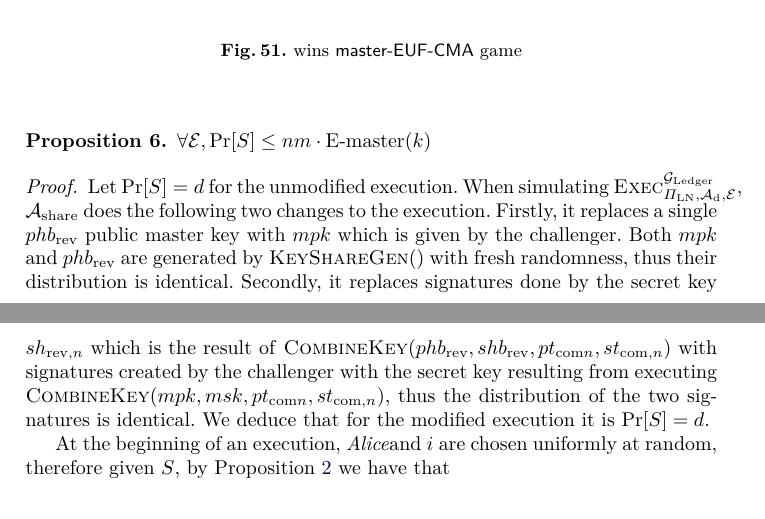
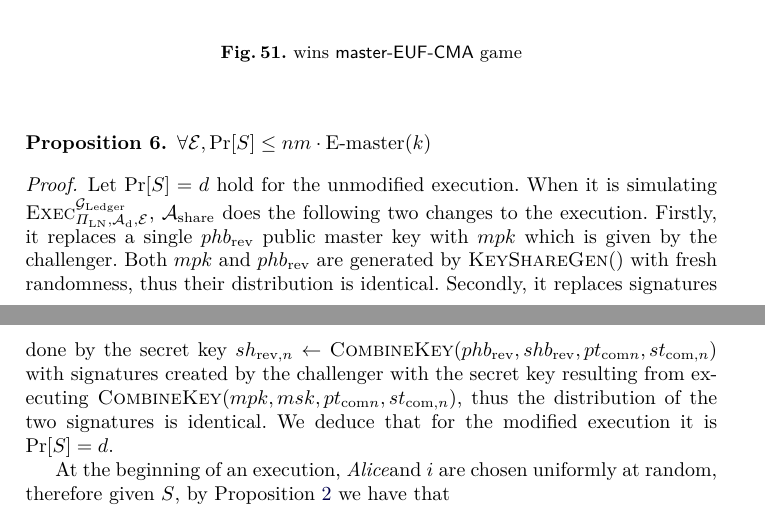
Before and after one commit to OrfeasLitos/PaymentChannels, a LaTeX paper (src/paymentChannels.tex, which reads src/forgeries.tex): two parts of pages 80 and 81 of 83, joined at a grey line, cut so that both start at the same text. Compiled offline with pdfLaTeX.

Commit message:
Fix margins, whitespace

```diff
--- a/src/forgeries.tex
+++ b/src/forgeries.tex
@@ -291,20 +291,20 @@
   \end{proposition}
 
   \begin{proof}
-    Let $\Pr[S] = d$ for the unmodified execution. When simulating
+    Let $\Pr[S] = d$ hold for the unmodified execution. When it is simulating
     $\textsc{Exec}^{\ledger}_{\Pi_{\mathrm{LN}}, \adversary_{\mathrm{d}},
     \environment}$, $\adversary_{\mathrm{share}}$ does the following two changes
     to the execution. Firstly, it replaces a single $phb_{\mathrm{rev}}$ public
     master key with $mpk$ which is given by the challenger. Both $mpk$ and
     $phb_{\mathrm{rev}}$ are generated by \textsc{KeyShareGen}() with fresh
     randomness, thus their distribution is identical. Secondly, it replaces
-    signatures done by the secret key $sh_{\mathrm{rev}, n}$ which is the result
-    of \textsc{CombineKey}$(phb_{\mathrm{rev}}, shb_{\mathrm{rev}},
-    pt_{\mathrm{com} n}, st_{\mathrm{com}, n})$ with signatures created by the
-    challenger with the secret key resulting from executing
-    \textsc{CombineKey}$(mpk, msk, pt_{\mathrm{com} n}, st_{\mathrm{com}, n})$,
-    thus the distribution of the two signatures is identical. We deduce that for
-    the modified execution it is $\Pr[S] = d$.
+    signatures done by the secret key $sh_{\mathrm{rev}, n} \gets
+    \textsc{CombineKey}(phb_{\mathrm{rev}}, shb_{\mathrm{rev}}, pt_{\mathrm{com}
+    n}, st_{\mathrm{com}, n})$ with signatures created by the challenger with
+    the secret key resulting from executing \textsc{CombineKey}$(mpk, msk,
+    pt_{\mathrm{com} n}, st_{\mathrm{com}, n})$, thus the distribution of the
+    two signatures is identical. We deduce that for the modified execution it is
+    $\Pr[S] = d$.
 
     At the beginning of an execution, \alice and $i$ are chosen uniformly
     at random, therefore given $S$, by Proposition~\ref{prop:distrib} we have
```
Also changed, not shown: src/combinedSign.tex (+2 -2 lines), src/openproof.tex (+3 -3 lines), src/txStructure.tex (+1 -0 lines).
